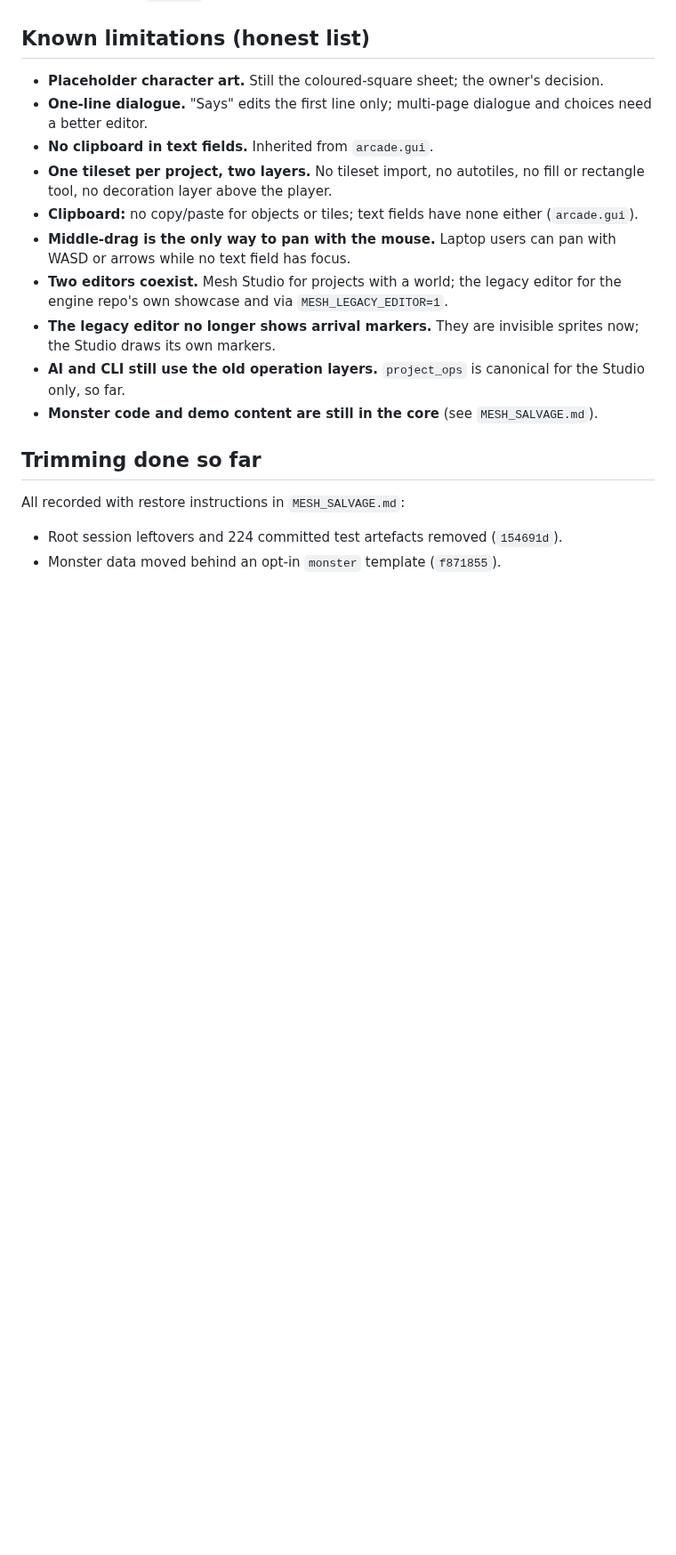
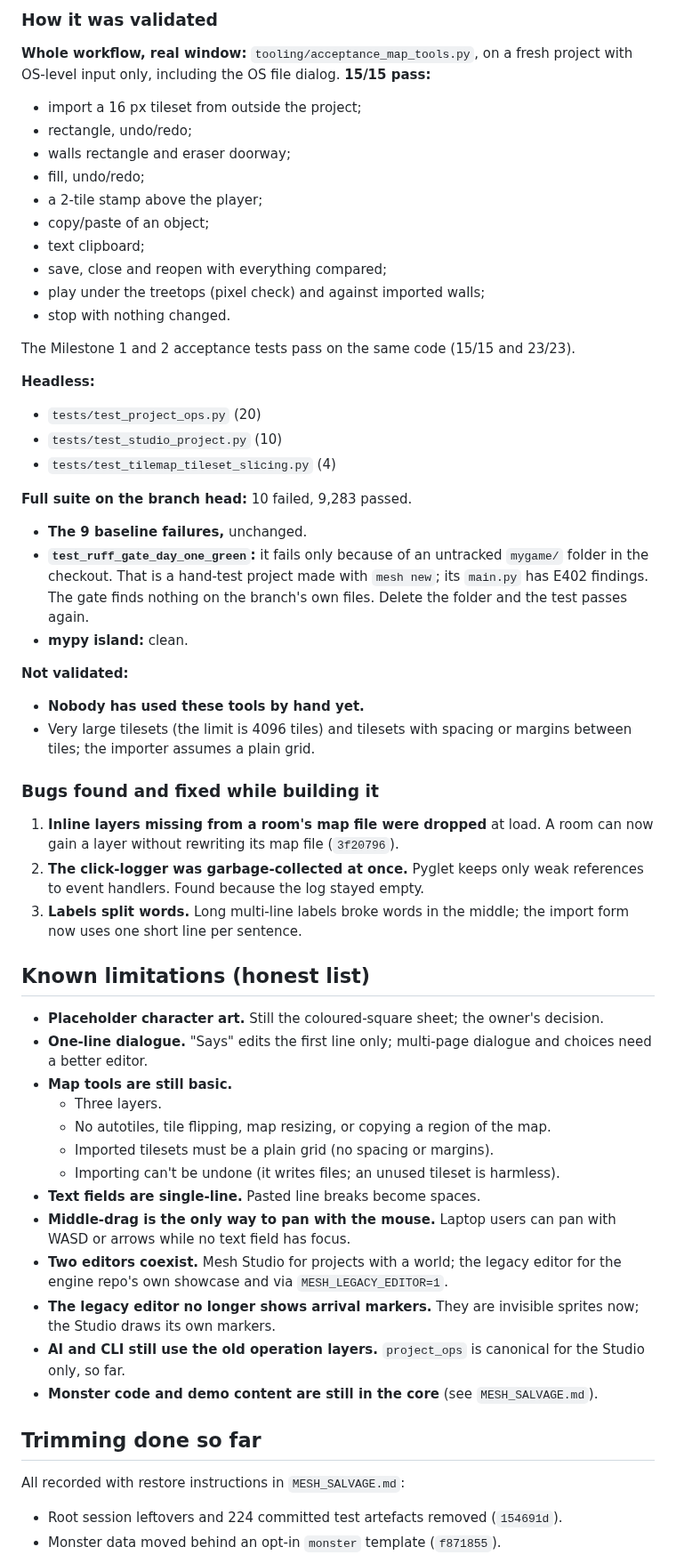
Before and after one commit to septimus82/Mesh, a Markdown page: MESH_REBUILD.md, the part around one of its changes. Shown at 89% size. GitHub-like rendering; blank space fills up the shorter version.

Commit message:
Record Milestone 3 results, notes, screenshots and the legacy-editor gap list
Co-Authored-By: Claude Opus 5.5 <noreply@anthropic.com>

```diff
--- a/MESH_REBUILD.md
+++ b/MESH_REBUILD.md
@@ -102,10 +137,49 @@ Each was found by driving the real window, not by the existing unit tests.
+### How it was validated
+
+**Whole workflow, real window:** `tooling/acceptance_map_tools.py`, on a fresh project with OS-level input only, including the OS file dialog. **15/15 pass:**
+- import a 16 px tileset from outside the project;
+- rectangle, undo/redo;
+- walls rectangle and eraser doorway;
+- fill, undo/redo;
+- a 2-tile stamp above the player;
+- copy/paste of an object;
+- text clipboard;
+- save, close and reopen with everything compared;
+- play under the treetops (pixel check) and against imported walls;
+- stop with nothing changed.
+
+The Milestone 1 and 2 acceptance tests pass on the same code (15/15 and 23/23).
+
+**Headless:**
+- `tests/test_project_ops.py` (20)
+- `tests/test_studio_project.py` (10)
+- `tests/test_tilemap_tileset_slicing.py` (4)
+
+**Full suite on the branch head:** 10 failed, 9,283 passed.
+- **The 9 baseline failures,** unchanged.
+- **`test_ruff_gate_day_one_green`:** it fails only because of an untracked `mygame/` folder in the checkout. That is a hand-test project made with `mesh new`; its `main.py` has E402 findings. The gate finds nothing on the branch's own files. Delete the folder and the test passes again.
+- **mypy island:** clean.
+
+**Not validated:**
+- **Nobody has used these tools by hand yet.**
+- Very large tilesets (the limit is 4096 tiles) and tilesets with spacing or margins between tiles; the importer assumes a plain grid.
+
+### Bugs found and fixed while building it
+
+1. **Inline layers missing from a room's map file were dropped** at load. A room can now gain a layer without rewriting its map file (`3f20796`).
+2. **The click-logger was garbage-collected at once.** Pyglet keeps only weak references to event handlers. Found because the log stayed empty.
+3. **Labels split words.** Long multi-line labels broke words in the middle; the import form now uses one short line per sentence.
+
 ## Known limitations (honest list)
 
 - **Placeholder character art.** Still the coloured-square sheet; the owner's decision.
 - **One-line dialogue.** "Says" edits the first line only; multi-page dialogue and choices need a better editor.
-- **No clipboard in text fields.** Inherited from `arcade.gui`.
-- **One tileset per project, two layers.** No tileset import, no autotiles, no fill or rectangle tool, no decoration layer above the player.
-- **Clipboard:** no copy/paste for objects or tiles; text fields have none either (`arcade.gui`).
+- **Map tools are still basic.**
+  - Three layers.
+  - No autotiles, tile flipping, map resizing, or copying a region of the map.
+  - Imported tilesets must be a plain grid (no spacing or margins).
+  - Importing can't be undone (it writes files; an unused tileset is harmless).
+- **Text fields are single-line.** Pasted line breaks become spaces.
 - **Middle-drag is the only way to pan with the mouse.** Laptop users can pan with WASD or arrows while no text field has focus.
 - **Two editors coexist.** Mesh Studio for projects with a world; the legacy editor for the engine repo's own showcase and via `MESH_LEGACY_EDITOR=1`.
 - **The legacy editor no longer shows arrival markers.** They are invisible sprites now; the Studio draws its own markers.
```
Also changed, not shown: other parts of MESH_REBUILD.md (+44 -3 lines), docs/reviews/milestone3_map_tools.md (added, +122 -0 lines), docs/reviews/milestone3_screens/02_import_form_filled.png (added), docs/reviews/milestone3_screens/06_fill_yard_undo_redo.png (added), docs/reviews/milestone3_screens/07_stamp_above.png (added), docs/reviews/milestone3_screens/12_persisted.png (added), docs/reviews/milestone3_screens/13_player_under_the_canopy.png (added), 1 other file.
